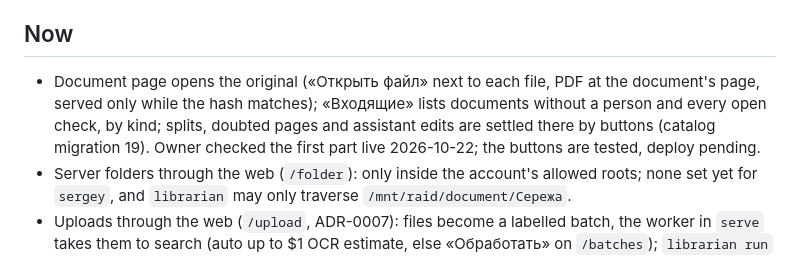
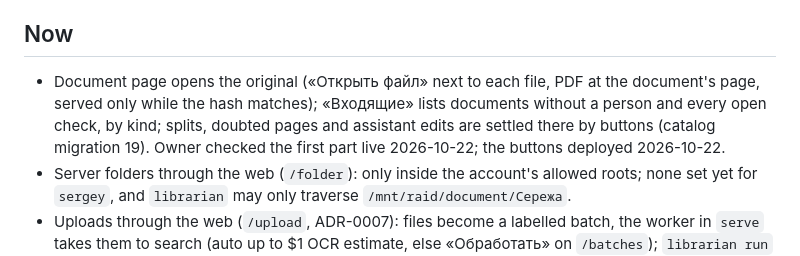
Before and after one commit to wildcar/librarian, a Markdown page: AGENTS/STATE.md, the part around the change. Drawn GitHub-style.

```diff
--- a/AGENTS/STATE.md
+++ b/AGENTS/STATE.md
@@ -12,7 +12,7 @@ an MCP server from any AI assistant.
 
 ## Now
 
-- Document page opens the original («Открыть файл» next to each file, PDF at the document's page, served only while the hash matches); «Входящие» lists documents without a person and every open check, by kind; splits, doubted pages and assistant edits are settled there by buttons (catalog migration 19). Owner checked the first part live 2026-10-22; the buttons are tested, deploy pending.
+- Document page opens the original («Открыть файл» next to each file, PDF at the document's page, served only while the hash matches); «Входящие» lists documents without a person and every open check, by kind; splits, doubted pages and assistant edits are settled there by buttons (catalog migration 19). Owner checked the first part live 2026-10-22; the buttons deployed 2026-10-22.
 - Server folders through the web (`/folder`): only inside the account's allowed roots; none set yet for `sergey`, and `librarian` may only traverse `/mnt/raid/document/Сережа`.
 - Uploads through the web (`/upload`, ADR-0007): files become a labelled batch, the worker in `serve` takes them to search (auto up to $1 OCR estimate, else «Обработать» on `/batches`); `librarian run` does the same from the CLI. Checked live on a throwaway account.
 - Assistants connect to `https://lib.wildcar.ru/mcp` by OAuth (ADR-0007): the letter names the assistant, «Ассистенты» lists and disconnects them, edits are signed with the assistant's name; checked live up to the authorization page, a real assistant not connected yet.
```
Also changed, not shown: AGENTS/MEMORY.md (+1 -0 lines).
